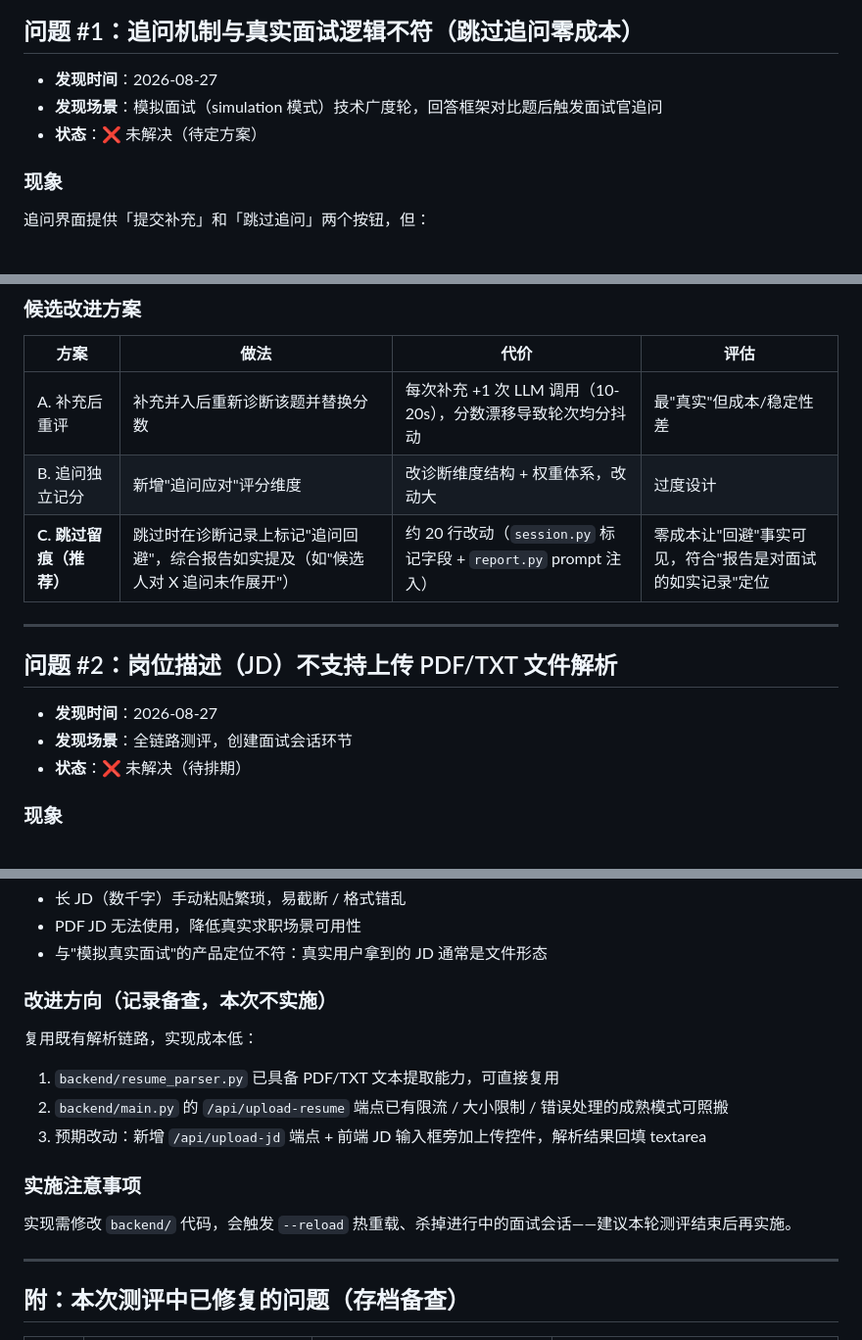
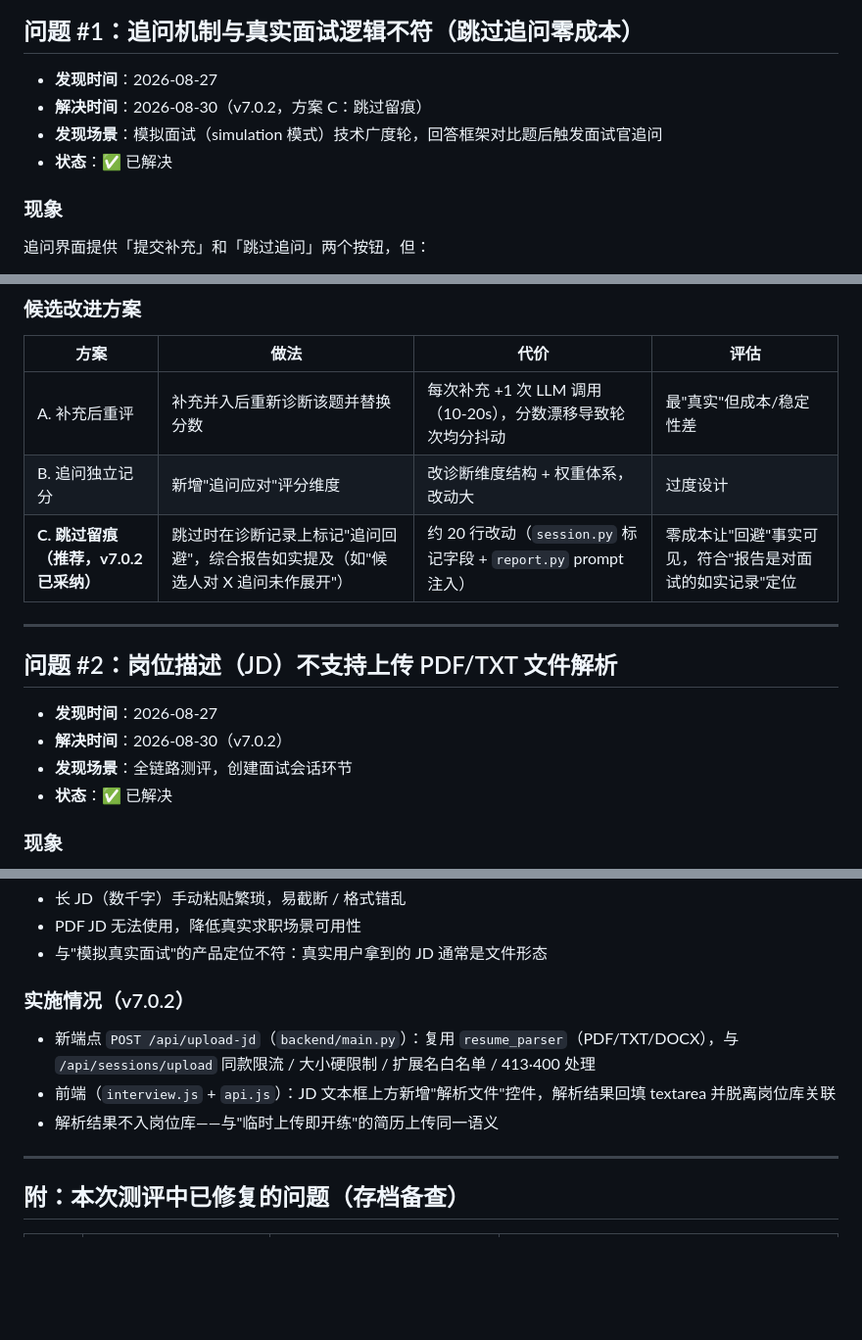
Before and after one commit to cloudy-one1/AI-Career-Navigator, a Markdown page: docs/测评问题记录.md, 3 parts joined by grey strips. Shown at 98% size. GitHub-like rendering; blank space fills up the shorter version.

Commit message:
v7.0.2 文档收尾：测评问题记录两项标记已解决并登记修复

```diff
--- a/docs/测评问题记录.md
+++ b/docs/测评问题记录.md
@@ -8,8 +8,9 @@
 ## 问题 #1：追问机制与真实面试逻辑不符（跳过追问零成本）
 
 - **发现时间**：2026-08-27
+- **解决时间**：2026-08-30（v7.0.2，方案 C：跳过留痕）
 - **发现场景**：模拟面试（simulation 模式）技术广度轮，回答框架对比题后触发面试官追问
-- **状态**：❌ 未解决（待定方案）
+- **状态**：✅ 已解决
 
 ### 现象
 
@@ -43,15 +44,16 @@
 |---|---|---|---|
 | A. 补充后重评 | 补充并入后重新诊断该题并替换分数 | 每次补充 +1 次 LLM 调用（10-20s），分数漂移导致轮次均分抖动 | 最"真实"但成本/稳定性差 |
 | B. 追问独立记分 | 新增"追问应对"评分维度 | 改诊断维度结构 + 权重体系，改动大 | 过度设计 |
-| **C. 跳过留痕（推荐）** | 跳过时在诊断记录上标记"追问回避"，综合报告如实提及（如"候选人对 X 追问未作展开"） | 约 20 行改动（`session.py` 标记字段 + `report.py` prompt 注入） | 零成本让"回避"事实可见，符合"报告是对面试的如实记录"定位 |
+| **C. 跳过留痕（推荐，v7.0.2 已采纳）** | 跳过时在诊断记录上标记"追问回避"，综合报告如实提及（如"候选人对 X 追问未作展开"） | 约 20 行改动（`session.py` 标记字段 + `report.py` prompt 注入） | 零成本让"回避"事实可见，符合"报告是对面试的如实记录"定位 |
 
 ---
 
 ## 问题 #2：岗位描述（JD）不支持上传 PDF/TXT 文件解析
 
 - **发现时间**：2026-08-27
+- **解决时间**：2026-08-30（v7.0.2）
 - **发现场景**：全链路测评，创建面试会话环节
-- **状态**：❌ 未解决（待排期）
+- **状态**：✅ 已解决
 
 ### 现象
 
@@ -65,17 +67,11 @@
 - PDF JD 无法使用，降低真实求职场景可用性
 - 与"模拟真实面试"的产品定位不符：真实用户拿到的 JD 通常是文件形态
 
-### 改进方向（记录备查，本次不实施）
+### 实施情况（v7.0.2）
 
-复用既有解析链路，实现成本低：
-
-1. `backend/resume_parser.py` 已具备 PDF/TXT 文本提取能力，可直接复用
-2. `backend/main.py` 的 `/api/upload-resume` 端点已有限流 / 大小限制 / 错误处理的成熟模式可照搬
-3. 预期改动：新增 `/api/upload-jd` 端点 + 前端 JD 输入框旁加上传控件，解析结果回填 textarea
-
-### 实施注意事项
-
-实现需修改 `backend/` 代码，会触发 `--reload` 热重载、杀掉进行中的面试会话——建议本轮测评结束后再实施。
+- 新端点 `POST /api/upload-jd`（`backend/main.py`）：复用 `resume_parser`（PDF/TXT/DOCX），与 `/api/sessions/upload` 同款限流 / 大小硬限制 / 扩展名白名单 / 413·400 处理
+- 前端（`interview.js` + `api.js`）：JD 文本框上方新增"解析文件"控件，解析结果回填 textarea 并脱离岗位库关联
+- 解析结果不入岗位库——与"临时上传即开练"的简历上传同一语义
 
 ---
 
```
Also changed, not shown: other parts of docs/测评问题记录.md (+2 -0 lines).
